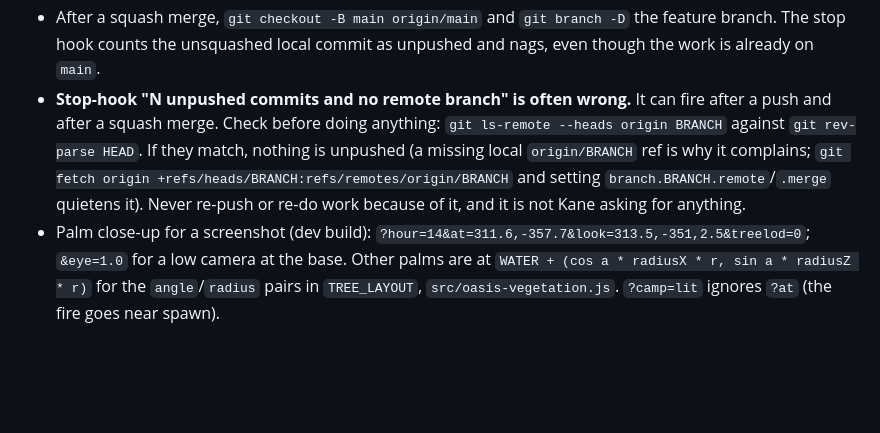
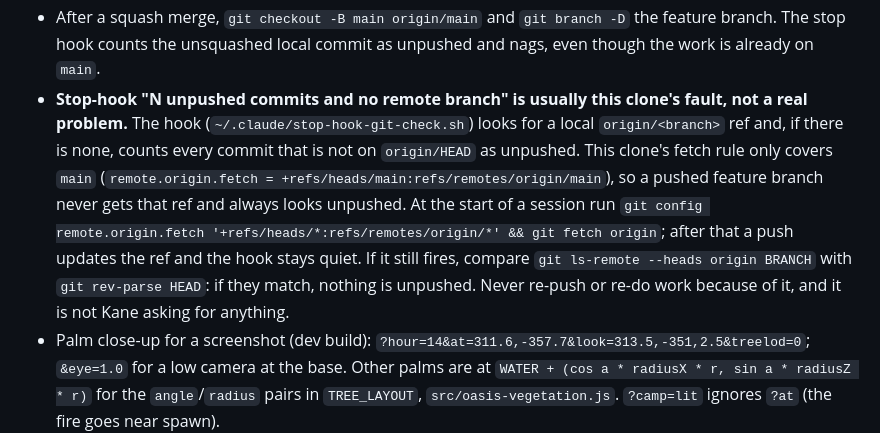
Before and after one commit to permabulk69420-pixel/Oasis, a Markdown page: CLAUDE.md, the part around the change. Drawn GitHub-style; blank space fills up the shorter version.

Commit message:
CLAUDE.md: why the stop hook false-alarms and the one-line fix (#50)
Claude-Session: https://claude.ai/code/session_01JqBbg7CoreLnwoawawymhV

Co-authored-by: Claude <noreply@anthropic.com>

```diff
--- a/CLAUDE.md
+++ b/CLAUDE.md
@@ -100,10 +100,13 @@ work. What he has told me, or shown he wants, across sessions:
 - Stop the dev server with `fuser -k 4173/tcp`. `pkill -f vite` or `pgrep -f` matches its own shell and kills the command.
 - After a squash merge, `git checkout -B main origin/main` and `git branch -D` the feature branch. The stop hook counts
   the unsquashed local commit as unpushed and nags, even though the work is already on `main`.
-- **Stop-hook "N unpushed commits and no remote branch" is often wrong.** It can fire after a push and after a squash merge. Check
-  before doing anything: `git ls-remote --heads origin BRANCH` against `git rev-parse HEAD`. If they match, nothing is unpushed (a missing
-  local `origin/BRANCH` ref is why it complains; `git fetch origin +refs/heads/BRANCH:refs/remotes/origin/BRANCH` and setting
-  `branch.BRANCH.remote`/`.merge` quietens it). Never re-push or re-do work because of it, and it is not Kane asking for anything.
+- **Stop-hook "N unpushed commits and no remote branch" is usually this clone's fault, not a real problem.** The hook
+  (`~/.claude/stop-hook-git-check.sh`) looks for a local `origin/<branch>` ref and, if there is none, counts every commit that is not on
+  `origin/HEAD` as unpushed. This clone's fetch rule only covers `main` (`remote.origin.fetch = +refs/heads/main:refs/remotes/origin/main`), so
+  a pushed feature branch never gets that ref and always looks unpushed. At the start of a session run
+  `git config remote.origin.fetch '+refs/heads/*:refs/remotes/origin/*' && git fetch origin`; after that a push updates the ref and the hook
+  stays quiet. If it still fires, compare `git ls-remote --heads origin BRANCH` with `git rev-parse HEAD`: if they match, nothing is unpushed.
+  Never re-push or re-do work because of it, and it is not Kane asking for anything.
 - Palm close-up for a screenshot (dev build): `?hour=14&at=311.6,-357.7&look=313.5,-351,2.5&treelod=0`; `&eye=1.0` for a low camera at
   the base. Other palms are at `WATER + (cos a * radiusX * r, sin a * radiusZ * r)` for the `angle`/`radius` pairs in
   `TREE_LAYOUT`, `src/oasis-vegetation.js`. `?camp=lit` ignores `?at` (the fire goes near spawn).
```
